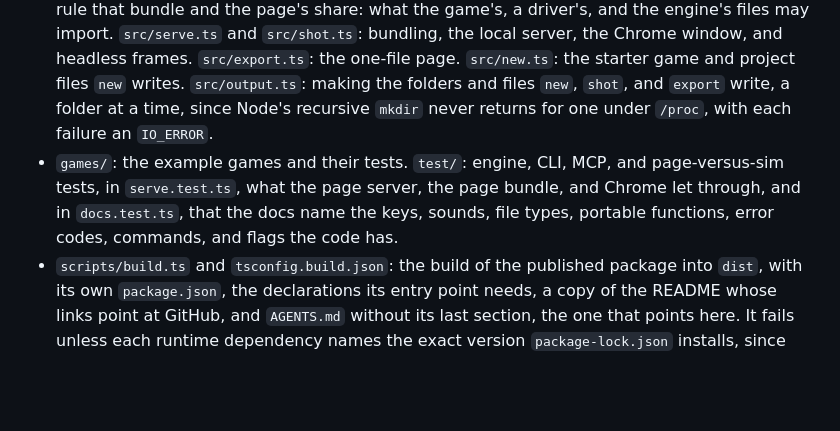
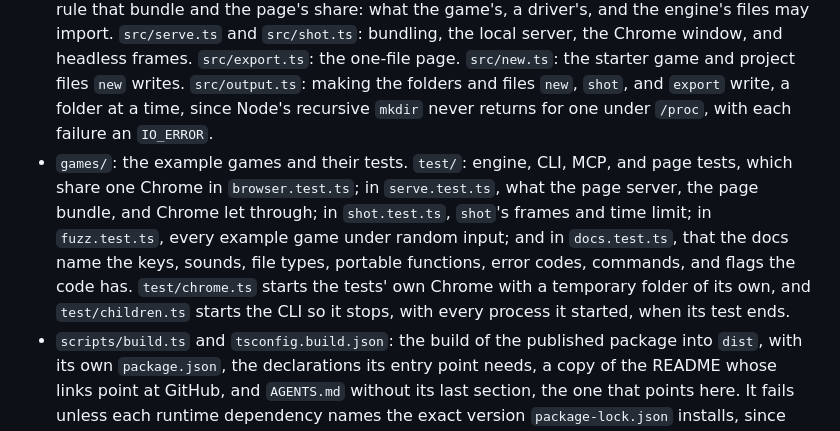
Before and after one commit to aksheyd/threejam, a Markdown page: CONTRIBUTING.md, the part around the change. GitHub-like rendering; blank space fills up the shorter version.

Commit message:
docs(contributing): say where the shot and fuzz tests are, which tests share one Chrome, and what the tests' Chrome and CLI helpers do

```diff
--- a/CONTRIBUTING.md
+++ b/CONTRIBUTING.md
@@ -23,7 +23,7 @@ In a clone, `npx threejam` runs the TypeScript sources directly, with nothing to
 - `src/cli.ts`: the incur command definitions. The CLI, the MCP tools, the generated skills, and `--llms` all come from these, so descriptions and examples change here.
 - `src/package.ts`: the package's name and version, where its files are, and the command `mcp add` registers. A clone runs the TypeScript in `src`, and the published package runs the JavaScript compiled into `lib`, so code finds the engine's own files through `engineFile`, never by assuming `src`.
 - `src/load.ts`: bundling a game and its driver confined to their folders and the engine, running them in a sandbox (a `vm` realm in a child process under Node's permission model) with a time and output budget, listing a game's images and sounds, the type checks, and turning errors into `path:line`. `src/sandbox.ts` is the half that runs inside the realm: it fixes the realm's globals before any game module loads, then loads and simulates. `src/confine.ts` is the import rule that bundle and the page's share: what the game's, a driver's, and the engine's files may import. `src/serve.ts` and `src/shot.ts`: bundling, the local server, the Chrome window, and headless frames. `src/export.ts`: the one-file page. `src/new.ts`: the starter game and project files `new` writes. `src/output.ts`: making the folders and files `new`, `shot`, and `export` write, a folder at a time, since Node's recursive `mkdir` never returns for one under `/proc`, with each failure an `IO_ERROR`.
-- `games/`: the example games and their tests. `test/`: engine, CLI, MCP, and page-versus-sim tests, in `serve.test.ts`, what the page server, the page bundle, and Chrome let through, and in `docs.test.ts`, that the docs name the keys, sounds, file types, portable functions, error codes, commands, and flags the code has.
+- `games/`: the example games and their tests. `test/`: engine, CLI, MCP, and page tests, which share one Chrome in `browser.test.ts`; in `serve.test.ts`, what the page server, the page bundle, and Chrome let through; in `shot.test.ts`, `shot`'s frames and time limit; in `fuzz.test.ts`, every example game under random input; and in `docs.test.ts`, that the docs name the keys, sounds, file types, portable functions, error codes, commands, and flags the code has. `test/chrome.ts` starts the tests' own Chrome with a temporary folder of its own, and `test/children.ts` starts the CLI so it stops, with every process it started, when its test ends.
 - `scripts/build.ts` and `tsconfig.build.json`: the build of the published package into `dist`, with its own `package.json`, the declarations its entry point needs, a copy of the README whose links point at GitHub, and `AGENTS.md` without its last section, the one that points here. It fails unless each runtime dependency names the exact version `package-lock.json` installs, since users install them without the lockfile, and `.npmrc` makes `npm install` save versions that way. `scripts/verify-package.ts`: `npm run test:package`, which builds and packs the package, installs the tarball in a project in a temporary folder with install scripts off, as npm 12 has them, and runs `new`, `check`, `sim`, `shot`, `export`, `run`, and the new game's test there, then runs ThreeJam through npx with nothing installed. It isn't part of `npm test`.
 - `AGENTS.md`: the manual for making games, which agents read here and in the package. `skills/threejam/SKILL.md`: the agent skill, which the package ships too, and which the docs' `npx skills add` installs from the latest release's tag.
 - `README.md` and `docs/`: the README is the pitch and a quick start, and the guides it links to are in `docs/`, next to the README's screenshots in `docs/images`. `CHANGELOG.md`: what changed in each release. `SECURITY.md`: reporting a vulnerability, and which versions get fixes.
```
